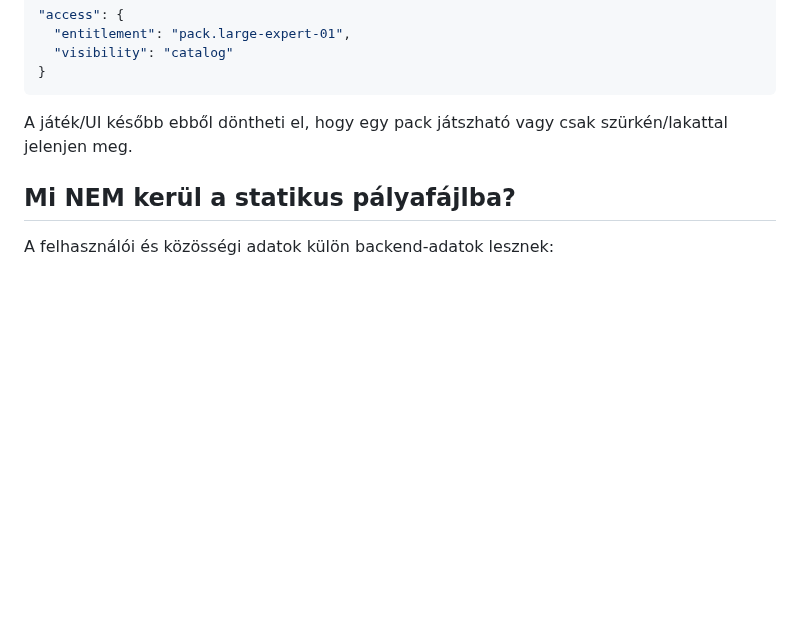
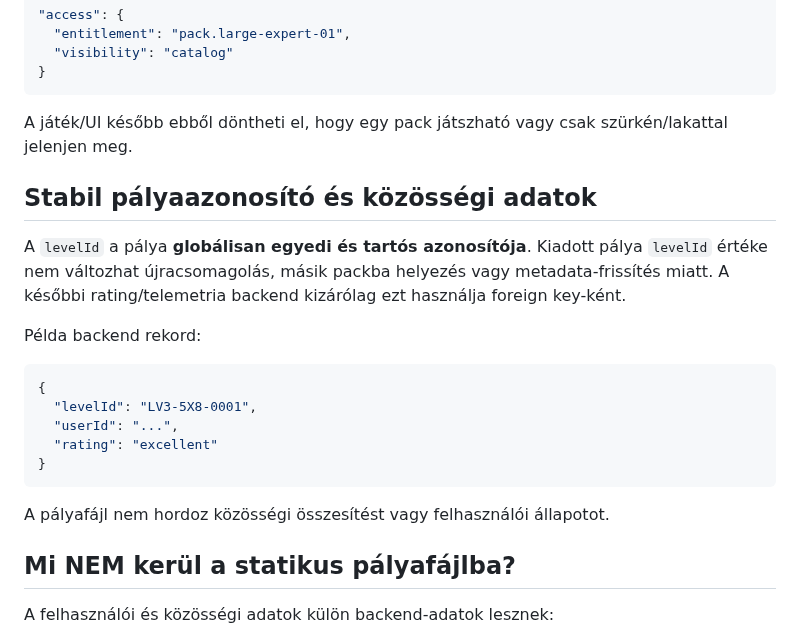
Before and after one commit to kszlab/ggrid, a Markdown page: docs/LEVEL-METADATA-V3.md, the part around the change. Drawn GitHub-style; blank space fills up the shorter version.

Commit message:
v0.15.27: define levelId as immutable rating key

````diff
--- a/docs/LEVEL-METADATA-V3.md
+++ b/docs/LEVEL-METADATA-V3.md
@@ -80,6 +80,22 @@ Az `access.entitlement` ma `null`, tehát minden tartalom elérhető. Később p
 
 A játék/UI később ebből döntheti el, hogy egy pack játszható vagy csak szürkén/lakattal jelenjen meg.
 
+## Stabil pályaazonosító és közösségi adatok
+
+A `levelId` a pálya **globálisan egyedi és tartós azonosítója**. Kiadott pálya `levelId` értéke nem változhat újracsomagolás, másik packba helyezés vagy metadata-frissítés miatt. A későbbi rating/telemetria backend kizárólag ezt használja foreign key-ként.
+
+Példa backend rekord:
+
+```json
+{
+  "levelId": "LV3-5X8-0001",
+  "userId": "...",
+  "rating": "excellent"
+}
+```
+
+A pályafájl nem hordoz közösségi összesítést vagy felhasználói állapotot.
+
 ## Mi NEM kerül a statikus pályafájlba?
 
 A felhasználói és közösségi adatok külön backend-adatok lesznek:
````
